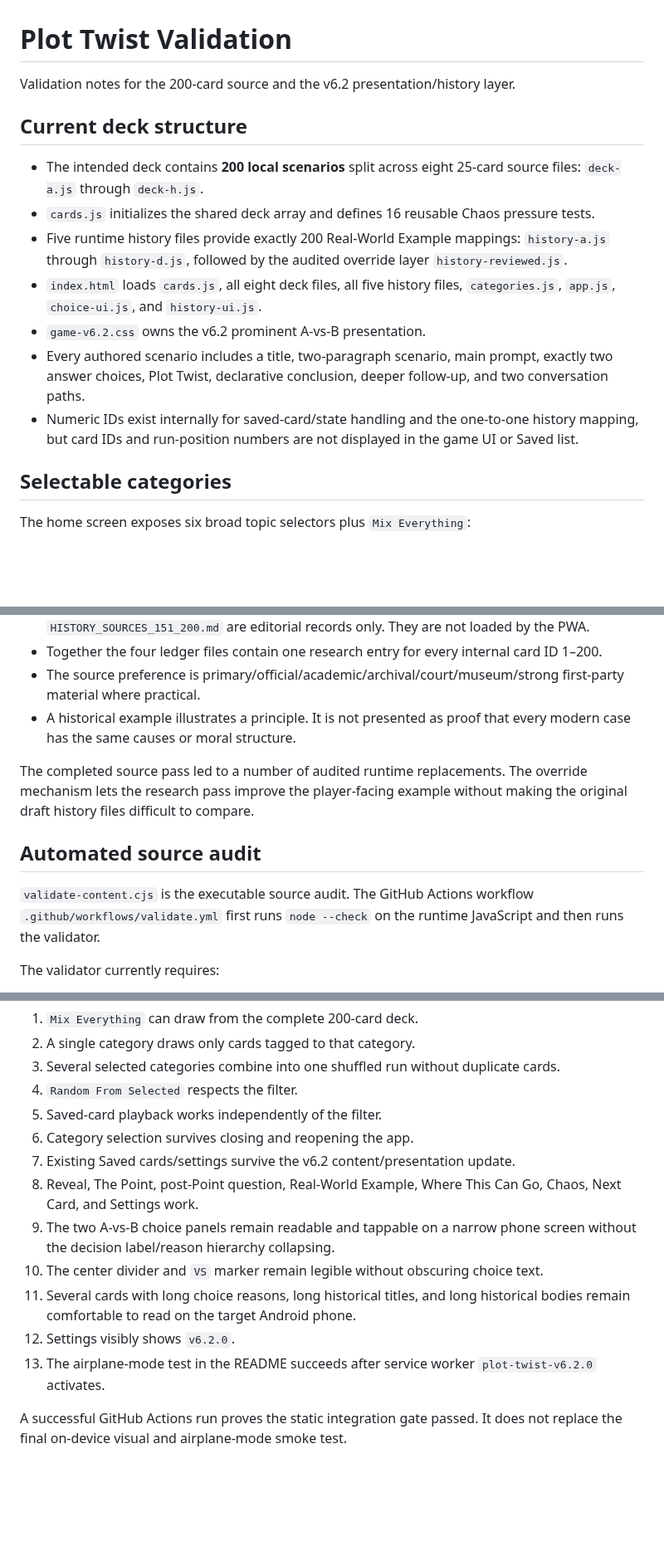
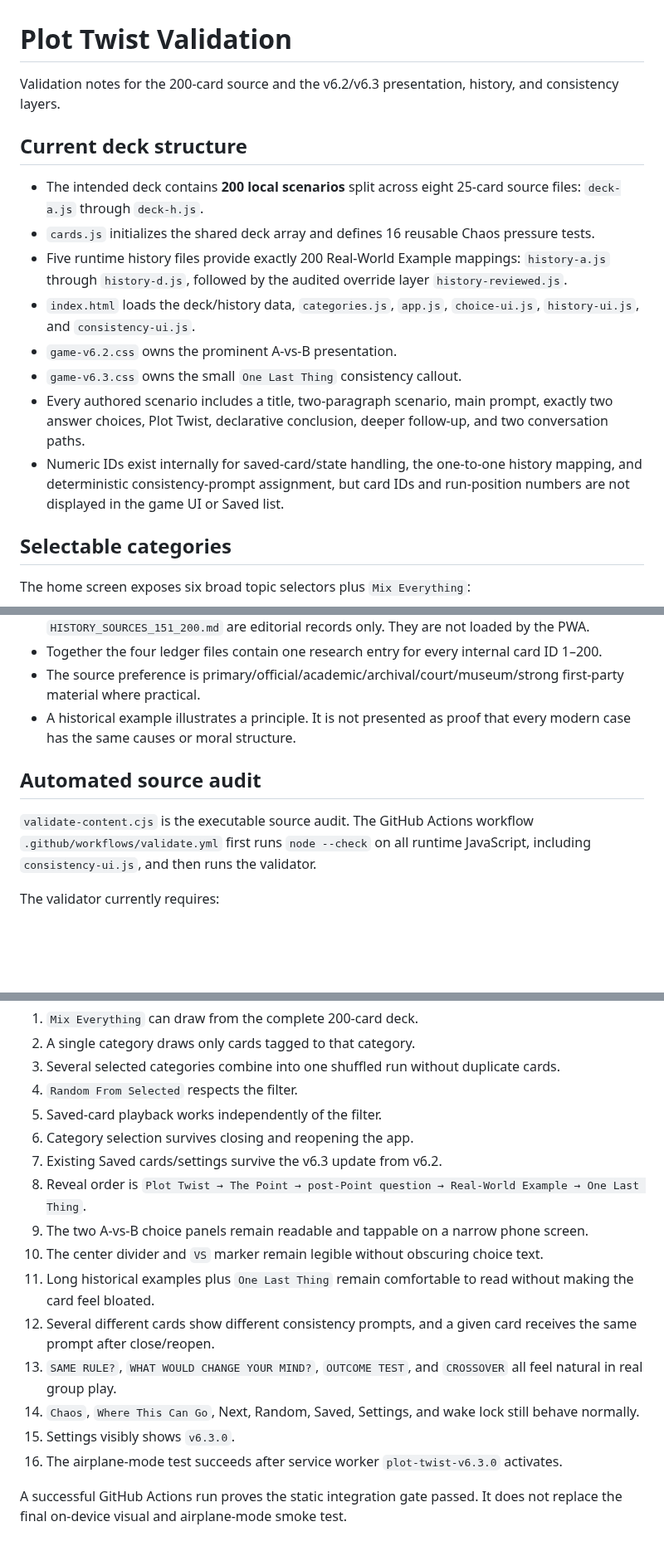
Before and after one commit to detratech/plot-twist, a Markdown page: VALIDATION.md, 3 parts joined by grey strips. Shown at 83% size. Rendered like a GitHub page; blank space fills up the shorter version.

```diff
--- a/VALIDATION.md
+++ b/VALIDATION.md
@@ -1,16 +1,17 @@
 # Plot Twist Validation
 
-Validation notes for the 200-card source and the v6.2 presentation/history layer.
+Validation notes for the 200-card source and the v6.2/v6.3 presentation, history, and consistency layers.
 
 ## Current deck structure
 
 - The intended deck contains **200 local scenarios** split across eight 25-card source files: `deck-a.js` through `deck-h.js`.
 - `cards.js` initializes the shared deck array and defines 16 reusable Chaos pressure tests.
 - Five runtime history files provide exactly 200 Real-World Example mappings: `history-a.js` through `history-d.js`, followed by the audited override layer `history-reviewed.js`.
-- `index.html` loads `cards.js`, all eight deck files, all five history files, `categories.js`, `app.js`, `choice-ui.js`, and `history-ui.js`.
-- `game-v6.2.css` owns the v6.2 prominent A-vs-B presentation.
+- `index.html` loads the deck/history data, `categories.js`, `app.js`, `choice-ui.js`, `history-ui.js`, and `consistency-ui.js`.
+- `game-v6.2.css` owns the prominent A-vs-B presentation.
+- `game-v6.3.css` owns the small `One Last Thing` consistency callout.
 - Every authored scenario includes a title, two-paragraph scenario, main prompt, exactly two answer choices, Plot Twist, declarative conclusion, deeper follow-up, and two conversation paths.
-- Numeric IDs exist internally for saved-card/state handling and the one-to-one history mapping, but card IDs and run-position numbers are not displayed in the game UI or Saved list.
+- Numeric IDs exist internally for saved-card/state handling, the one-to-one history mapping, and deterministic consistency-prompt assignment, but card IDs and run-position numbers are not displayed in the game UI or Saved list.
 
 ## Selectable categories
 
@@ -69,11 +88,9 @@ The runtime history data is intentionally separate from the research ledger.
 - The source preference is primary/official/academic/archival/court/museum/strong first-party material where practical.
 - A historical example illustrates a principle. It is not presented as proof that every modern case has the same causes or moral structure.
 
-The completed source pass led to a number of audited runtime replacements. The override mechanism lets the research pass improve the player-facing example without making the original draft history files difficult to compare.
-
 ## Automated source audit
 
-`validate-content.cjs` is the executable source audit. The GitHub Actions workflow `.github/workflows/validate.yml` first runs `node --check` on the runtime JavaScript and then runs the validator.
+`validate-content.cjs` is the executable source audit. The GitHub Actions workflow `.github/workflows/validate.yml` first runs `node --check` on all runtime JavaScript, including `consistency-ui.js`, and then runs the validator.
 
 The validator currently requires:
 
@@ -141,12 +164,15 @@ Before treating an installed phone copy as final, verify:
 4. `Random From Selected` respects the filter.
 5. Saved-card playback works independently of the filter.
 6. Category selection survives closing and reopening the app.
-7. Existing Saved cards/settings survive the v6.2 content/presentation update.
-8. Reveal, The Point, post-Point question, Real-World Example, Where This Can Go, Chaos, Next Card, and Settings work.
-9. The two A-vs-B choice panels remain readable and tappable on a narrow phone screen without the decision label/reason hierarchy collapsing.
+7. Existing Saved cards/settings survive the v6.3 update from v6.2.
+8. Reveal order is `Plot Twist → The Point → post-Point question → Real-World Example → One Last Thing`.
+9. The two A-vs-B choice panels remain readable and tappable on a narrow phone screen.
 10. The center divider and `VS` marker remain legible without obscuring choice text.
-11. Several cards with long choice reasons, long historical titles, and long historical bodies remain comfortable to read on the target Android phone.
-12. Settings visibly shows `v6.2.0`.
-13. The airplane-mode test in the README succeeds after service worker `plot-twist-v6.2.0` activates.
+11. Long historical examples plus `One Last Thing` remain comfortable to read without making the card feel bloated.
+12. Several different cards show different consistency prompts, and a given card receives the same prompt after close/reopen.
+13. `SAME RULE?`, `WHAT WOULD CHANGE YOUR MIND?`, `OUTCOME TEST`, and `CROSSOVER` all feel natural in real group play.
+14. `Chaos`, `Where This Can Go`, Next, Random, Saved, Settings, and wake lock still behave normally.
+15. Settings visibly shows `v6.3.0`.
+16. The airplane-mode test succeeds after service worker `plot-twist-v6.3.0` activates.
 
 A successful GitHub Actions run proves the static integration gate passed. It does not replace the final on-device visual and airplane-mode smoke test.
```
Also changed, not shown: other parts of VALIDATION.md (+47 -23 lines).
